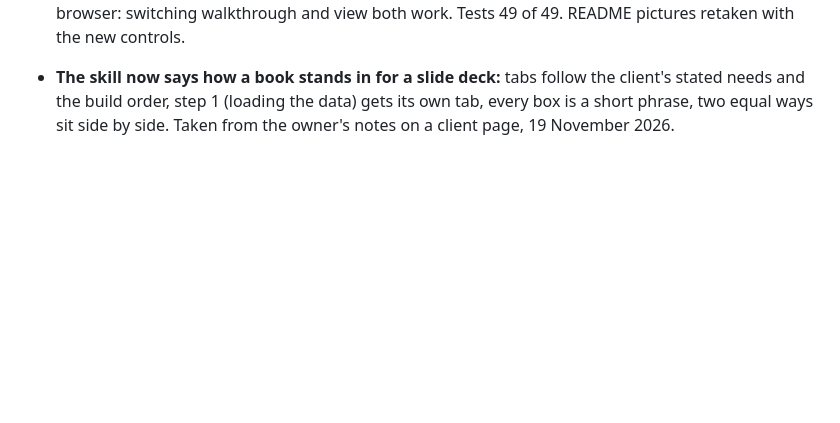
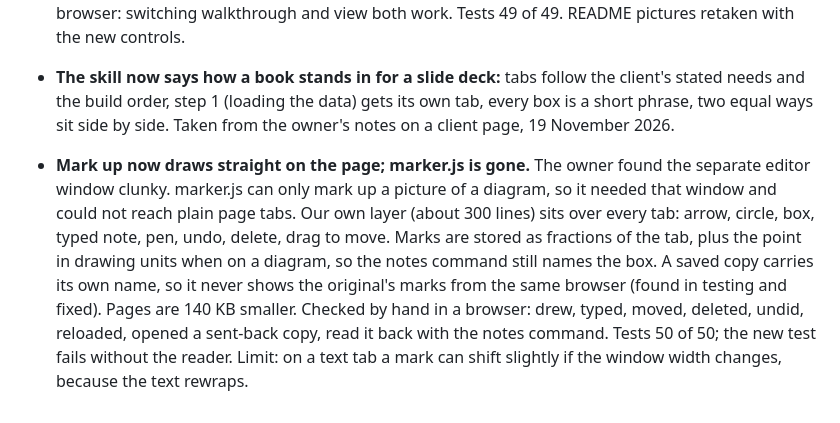
Before and after one commit to russellmiller3/dataflowgram, a Markdown page: learnings.md, the part around the change. Rendered like a GitHub page; blank space fills up the shorter version.

```diff
--- a/learnings.md
+++ b/learnings.md
@@ -138,3 +138,11 @@ Tests: 35 of 35 pass (run through Runner).
 - **The skill now says how a book stands in for a slide deck:** tabs follow the client's stated needs and the build
   order, step 1 (loading the data) gets its own tab, every box is a short phrase, two equal ways sit side by side.
   Taken from the owner's notes on a client page, 19 November 2026.
+- **Mark up now draws straight on the page; marker.js is gone.** The owner found the separate editor window clunky. marker.js
+  can only mark up a picture of a diagram, so it needed that window and could not reach plain page tabs. Our own layer
+  (about 300 lines) sits over every tab: arrow, circle, box, typed note, pen, undo, delete, drag to move. Marks are
+  stored as fractions of the tab, plus the point in drawing units when on a diagram, so the notes command still names
+  the box. A saved copy carries its own name, so it never shows the original's marks from the same browser (found in
+  testing and fixed). Pages are 140 KB smaller. Checked by hand in a browser: drew, typed, moved, deleted, undid, reloaded,
+  opened a sent-back copy, read it back with the notes command. Tests 50 of 50; the new test fails without the reader.
+  Limit: on a text tab a mark can shift slightly if the window width changes, because the text rewraps.
```
Also changed, not shown: README.md (+2 -2 lines), skills/dataflowgram/SKILL.md (+1 -1 lines), docs/images/demo.gif, 13 other files.
